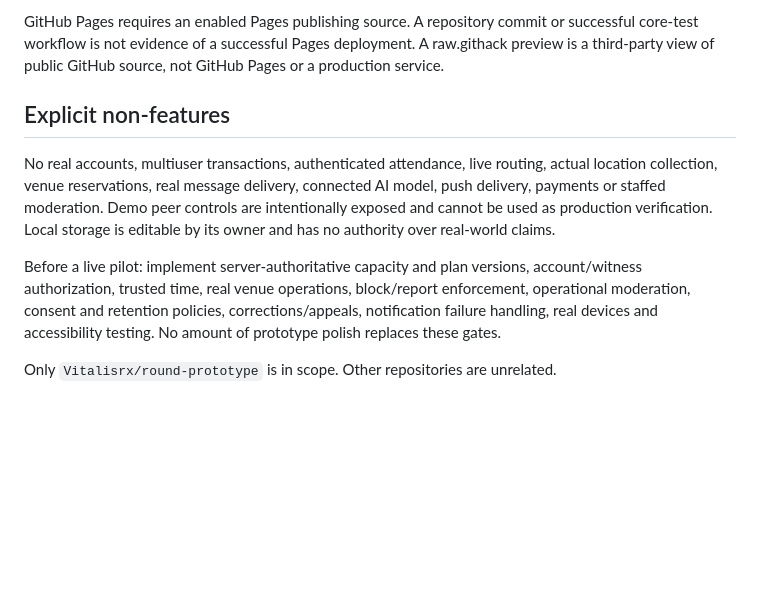
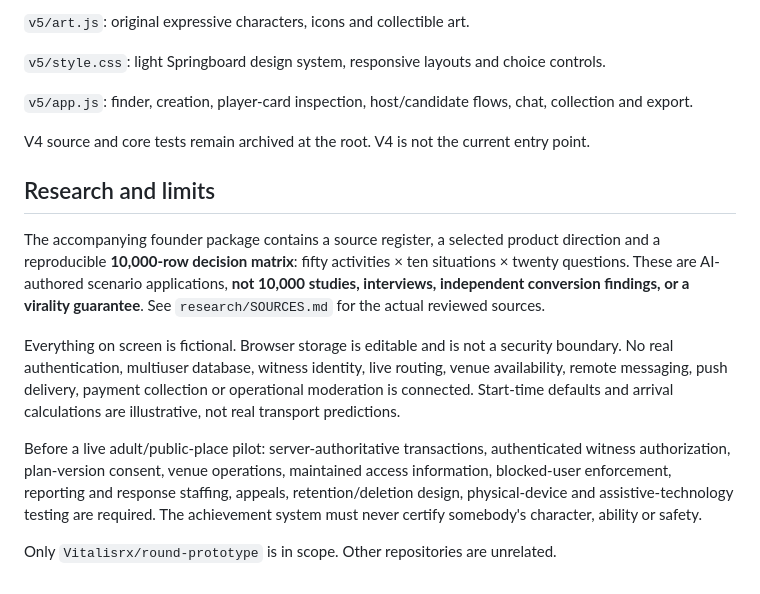
Before and after one commit to Vitalisrx/round-prototype, a Markdown page: README.md, the part around one of its changes. GitHub-like rendering; blank space fills up the shorter version.

Commit message:
V5: document product direction, reproducible tests, evidence boundaries and the stable preview URL

```diff
--- a/README.md
+++ b/README.md
@@ -56,10 +52,18 @@ Browser checks exercised the exact standalone document via Playwright `set_conte
 
-GitHub Pages requires an enabled Pages publishing source. A repository commit or successful core-test workflow is not evidence of a successful Pages deployment. A raw.githack preview is a third-party view of public GitHub source, not GitHub Pages or a production service.
+`v5/art.js`: original expressive characters, icons and collectible art.
 
-## Explicit non-features
+`v5/style.css`: light Springboard design system, responsive layouts and choice controls.
 
-No real accounts, multiuser transactions, authenticated attendance, live routing, actual location collection, venue reservations, real message delivery, connected AI model, push delivery, payments or staffed moderation. Demo peer controls are intentionally exposed and cannot be used as production verification. Local storage is editable by its owner and has no authority over real-world claims.
+`v5/app.js`: finder, creation, player-card inspection, host/candidate flows, chat, collection and export.
 
-Before a live pilot: implement server-authoritative capacity and plan versions, account/witness authorization, trusted time, real venue operations, block/report enforcement, operational moderation, consent and retention policies, corrections/appeals, notification failure handling, real devices and accessibility testing. No amount of prototype polish replaces these gates.
+V4 source and core tests remain archived at the root. V4 is not the current entry point.
+
+## Research and limits
+
+The accompanying founder package contains a source register, a selected product direction and a reproducible **10,000-row decision matrix**: fifty activities × ten situations × twenty questions. These are AI-authored scenario applications, **not 10,000 studies, interviews, independent conversion findings, or a virality guarantee**. See `research/SOURCES.md` for the actual reviewed sources.
+
+Everything on screen is fictional. Browser storage is editable and is not a security boundary. No real authentication, multiuser database, witness identity, live routing, venue availability, remote messaging, push delivery, payment collection or operational moderation is connected. Start-time defaults and arrival calculations are illustrative, not real transport predictions.
+
+Before a live adult/public-place pilot: server-authoritative transactions, authenticated witness authorization, plan-version consent, venue operations, maintained access information, blocked-user enforcement, reporting and response staffing, appeals, retention/deletion design, physical-device and assistive-technology testing are required. The achievement system must never certify somebody's character, ability or safety.
 
 Only `Vitalisrx/round-prototype` is in scope. Other repositories are unrelated.
```
Also changed, not shown: other parts of README.md (+34 -38 lines).
